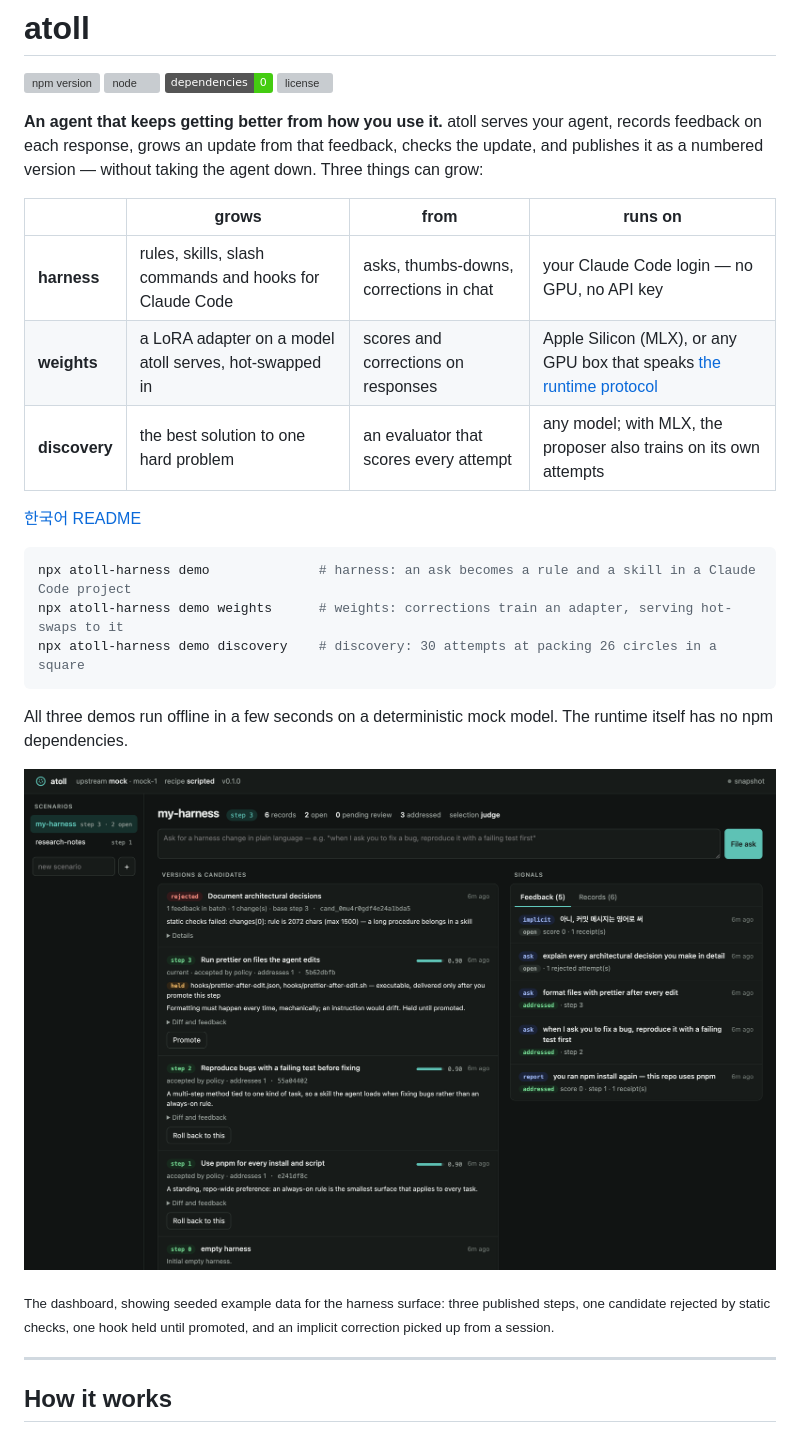
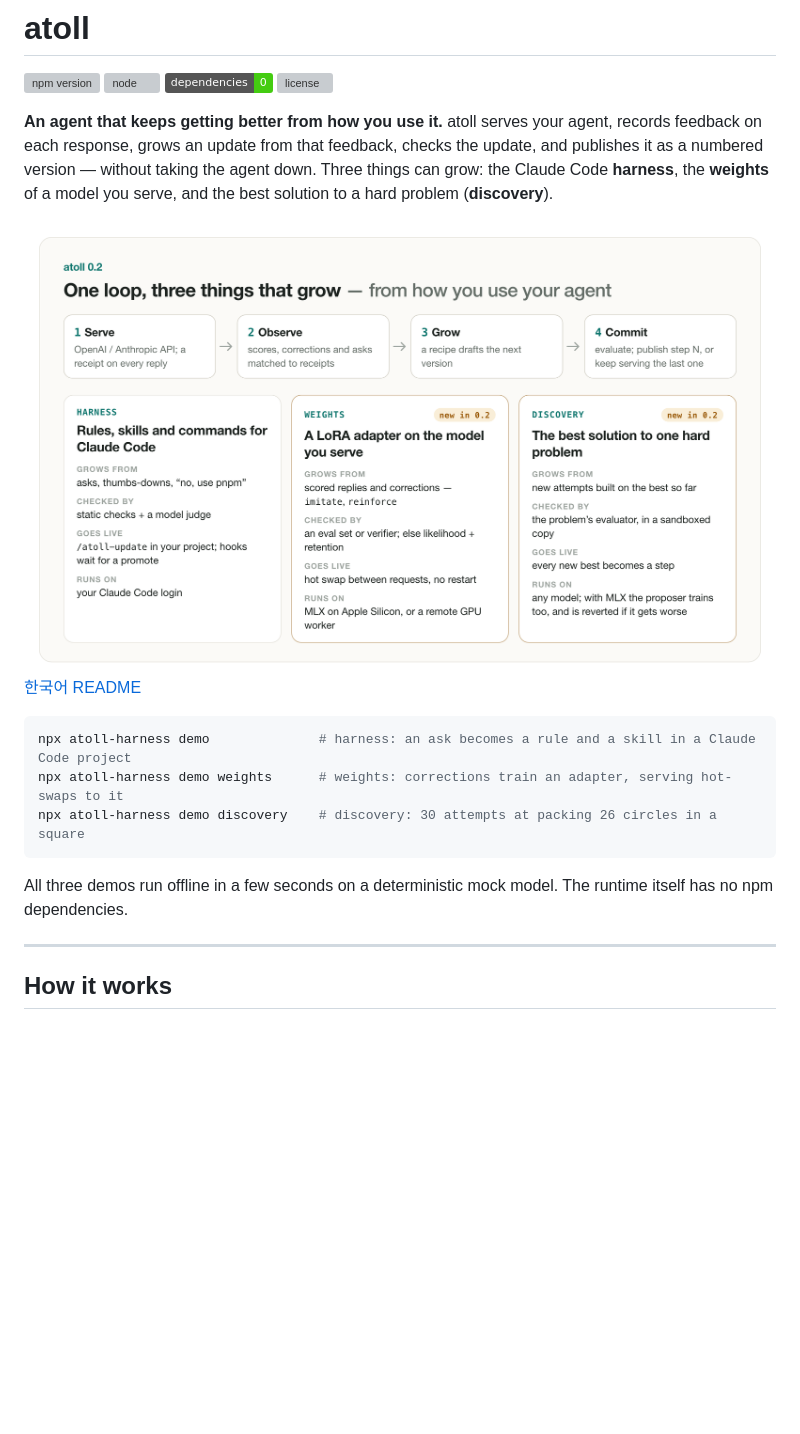
Before and after one commit to didrod205/atoll, a Markdown page: README.md, the part around one of its changes. GitHub-like rendering; pictures changed too: docs/overview-light.png (added); badges without logos; blank space fills up the shorter version; grey boxes are pictures that could not be loaded.

````diff
--- a/README.md
+++ b/README.md
@@ -5,13 +5,12 @@
 [![zero deps](https://img.shields.io/badge/dependencies-0-brightgreen)](https://www.npmjs.com/package/atoll-harness?activeTab=dependencies)
 [![license](https://img.shields.io/npm/l/atoll-harness.svg)](https://github.com/didrod205/atoll/blob/main/LICENSE)
 
-**An agent that keeps getting better from how you use it.** atoll serves your agent, records feedback on each response, grows an update from that feedback, checks the update, and publishes it as a numbered version — without taking the agent down. Three things can grow:
+**An agent that keeps getting better from how you use it.** atoll serves your agent, records feedback on each response, grows an update from that feedback, checks the update, and publishes it as a numbered version — without taking the agent down. Three things can grow: the Claude Code **harness**, the **weights** of a model you serve, and the best solution to a hard problem (**discovery**).
 
-| | grows | from | runs on |
-|---|---|---|---|
-| **harness** | rules, skills, slash commands and hooks for Claude Code | asks, thumbs-downs, corrections in chat | your Claude Code login — no GPU, no API key |
-| **weights** | a LoRA adapter on a model atoll serves, hot-swapped in | scores and corrections on responses | Apple Silicon (MLX), or any GPU box that speaks [the runtime protocol](runtime/PROTOCOL.md) |
-| **discovery** | the best solution to one hard problem | an evaluator that scores every attempt | any model; with MLX, the proposer also trains on its own attempts |
+<picture>
+  <source media="(prefers-color-scheme: dark)" srcset="https://raw.githubusercontent.com/didrod205/atoll/main/docs/overview-dark.png">
+  <img alt="atoll 0.2: one loop — serve, observe, grow, commit — and three things that grow. Harness: rules, skills and commands for Claude Code, checked by static checks and a model judge. Weights: a LoRA adapter on the model you serve, checked by an eval set or likelihood plus retention, hot-swapped in. Discovery: the best solution to one problem, checked by its evaluator in a sandbox, every new best published." src="https://raw.githubusercontent.com/didrod205/atoll/main/docs/overview-light.png">
+</picture>
 
 [한국어 README](https://github.com/didrod205/atoll/blob/main/README.ko.md)
 
@@ -22,10 +21,6 @@ npx atoll-harness demo discovery    # discovery: 30 attempts at packing 26 circl
 ```
 
 All three demos run offline in a few seconds on a deterministic mock model. The runtime itself has no npm dependencies.
-
-![atoll dashboard: versions and candidates on the left, feedback on the right](https://raw.githubusercontent.com/didrod205/atoll/main/docs/dashboard.png)
-
-<sub>The dashboard, showing seeded example data for the harness surface: three published steps, one candidate rejected by static checks, one hook held until promoted, and an implicit correction picked up from a session.</sub>
 
 ---
 
````
Also changed, not shown: other parts of README.md (+14 -0 lines), README.ko.md (+19 -10 lines), docs/discovery-dark.png (added), docs/discovery-light.png (added), docs/overview-dark.png (added), docs/weights-dark.png (added), docs/weights-light.png (added), 10 other files.
